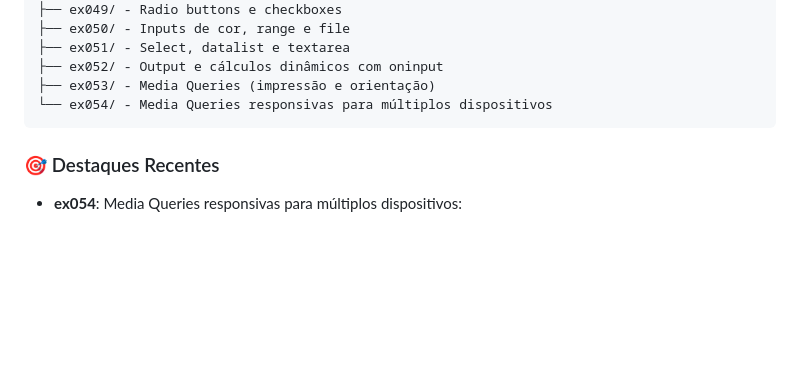
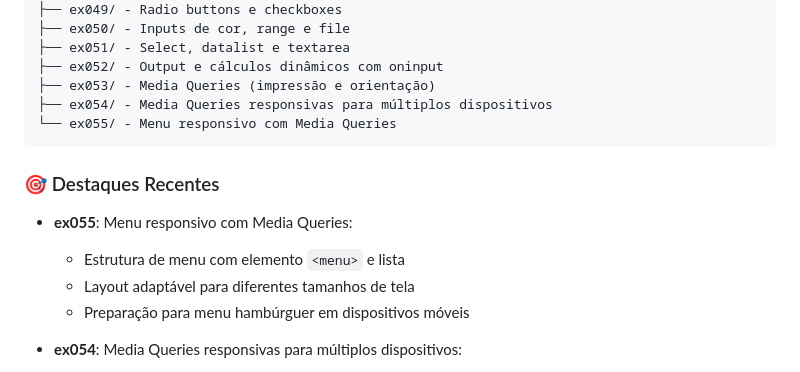
Before and after one commit to OYanEnrique/exercicios-html, a Markdown page: README.md, the part around the change. GitHub-like rendering; blank space fills up the shorter version.

Commit message:
docs: Atualiza README com ex055

````diff
--- a/README.md
+++ b/README.md
@@ -35,10 +35,16 @@ Arquivos/
 ├── ex051/ - Select, datalist e textarea
 ├── ex052/ - Output e cálculos dinâmicos com oninput
 ├── ex053/ - Media Queries (impressão e orientação)
-└── ex054/ - Media Queries responsivas para múltiplos dispositivos
+├── ex054/ - Media Queries responsivas para múltiplos dispositivos
+└── ex055/ - Menu responsivo com Media Queries
 ```
 
 ### 🎯 Destaques Recentes
+
+- **ex055**: Menu responsivo com Media Queries:
+  - Estrutura de menu com elemento `<menu>` e lista
+  - Layout adaptável para diferentes tamanhos de tela
+  - Preparação para menu hambúrguer em dispositivos móveis
 
 - **ex054**: Media Queries responsivas para múltiplos dispositivos:
   - Breakpoints para diferentes tamanhos de tela (768px, 992px, 1200px)
````
